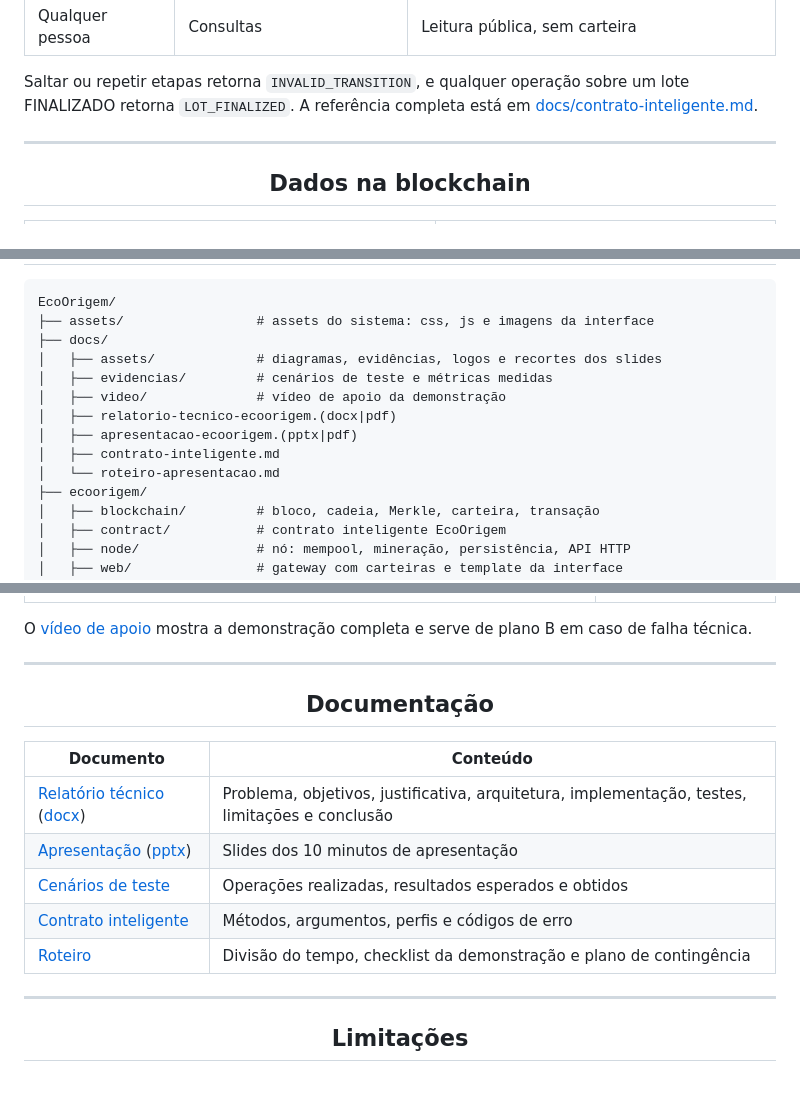
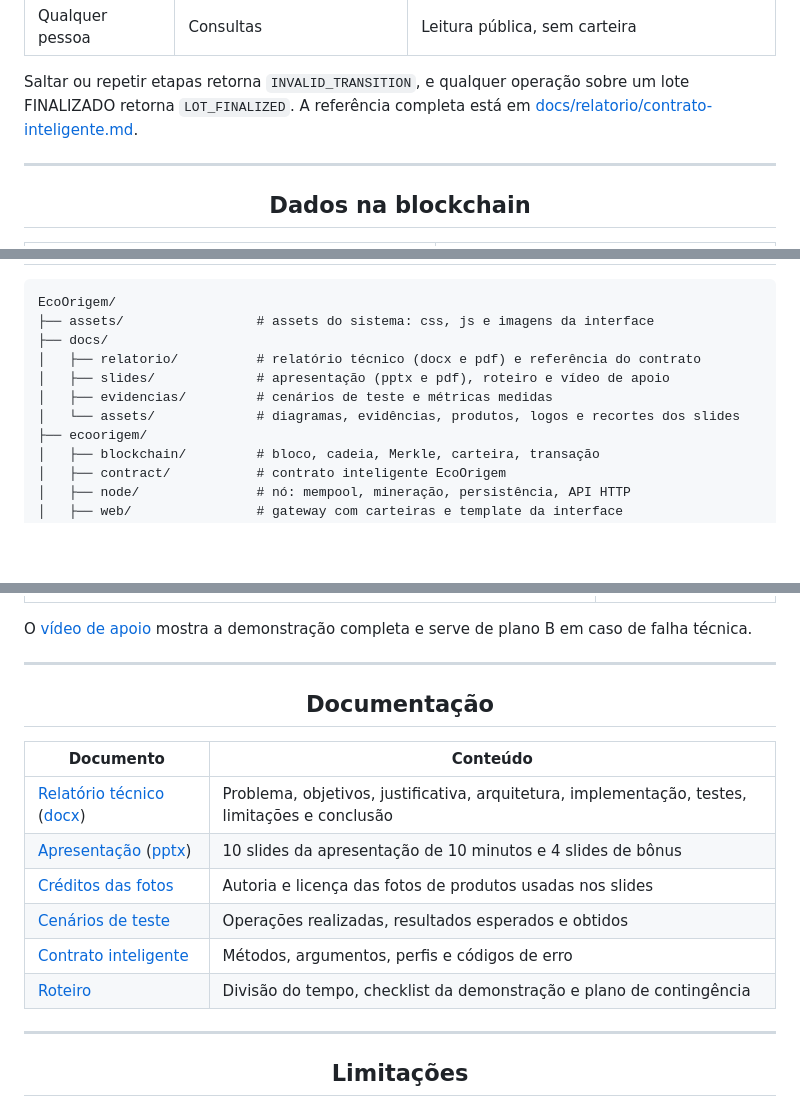
Before and after one commit to JulianaBallin/EcoOrigem, a Markdown page: README.md, 3 parts joined by grey strips. Rendered like a GitHub page; blank space fills up the shorter version.

Commit message:
docs(readme): update document paths and slide description

```diff
--- a/README.md
+++ b/README.md
@@ -92,7 +92,7 @@ O detalhamento das decisões está no [relatório técnico](docs/relatorio-tecni
 
 Saltar ou repetir etapas retorna `INVALID_TRANSITION`, e qualquer operação sobre
 um lote FINALIZADO retorna `LOT_FINALIZED`. A referência completa está em
-[docs/contrato-inteligente.md](docs/contrato-inteligente.md).
+[docs/relatorio/contrato-inteligente.md](docs/relatorio/contrato-inteligente.md).
 
 ---
 
@@ -115,13 +115,10 @@ um lote FINALIZADO retorna `LOT_FINALIZED`. A referência completa está em
 EcoOrigem/
 ├── assets/                 # assets do sistema: css, js e imagens da interface
 ├── docs/
-│   ├── assets/             # diagramas, evidências, logos e recortes dos slides
+│   ├── relatorio/          # relatório técnico (docx e pdf) e referência do contrato
+│   ├── slides/             # apresentação (pptx e pdf), roteiro e vídeo de apoio
 │   ├── evidencias/         # cenários de teste e métricas medidas
-│   ├── video/              # vídeo de apoio da demonstração
-│   ├── relatorio-tecnico-ecoorigem.(docx|pdf)
-│   ├── apresentacao-ecoorigem.(pptx|pdf)
-│   ├── contrato-inteligente.md
-│   └── roteiro-apresentacao.md
+│   └── assets/             # diagramas, evidências, produtos, logos e recortes dos slides
 ├── ecoorigem/
 │   ├── blockchain/         # bloco, cadeia, Merkle, carteira, transação
 │   ├── contract/           # contrato inteligente EcoOrigem
@@ -224,6 +221,7 @@ e serve de plano B em caso de falha técnica.
 
 | Documento | Conteúdo |
 | --- | --- |
-| [Relatório técnico](docs/relatorio-tecnico-ecoorigem.pdf) ([docx](docs/relatorio-tecnico-ecoorigem.docx)) | Problema, objetivos, justificativa, arquitetura, implementação, testes, limitações e conclusão |
-| [Apresentação](docs/apresentacao-ecoorigem.pdf) ([pptx](docs/apresentacao-ecoorigem.pptx)) | Slides dos 10 minutos de apresentação |
+| [Relatório técnico](docs/relatorio/relatorio-tecnico-ecoorigem.pdf) ([docx](docs/relatorio/relatorio-tecnico-ecoorigem.docx)) | Problema, objetivos, justificativa, arquitetura, implementação, testes, limitações e conclusão |
+| [Apresentação](docs/slides/apresentacao-ecoorigem.pdf) ([pptx](docs/slides/apresentacao-ecoorigem.pptx)) | 10 slides da apresentação de 10 minutos e 4 slides de bônus |
+| [Créditos das fotos](docs/assets/produtos/CREDITOS.md) | Autoria e licença das fotos de produtos usadas nos slides |
 | [Cenários de teste](docs/evidencias/cenarios-de-teste.md) | Operações realizadas, resultados esperados e obtidos |
```
Also changed, not shown: other parts of README.md (+4 -4 lines).
